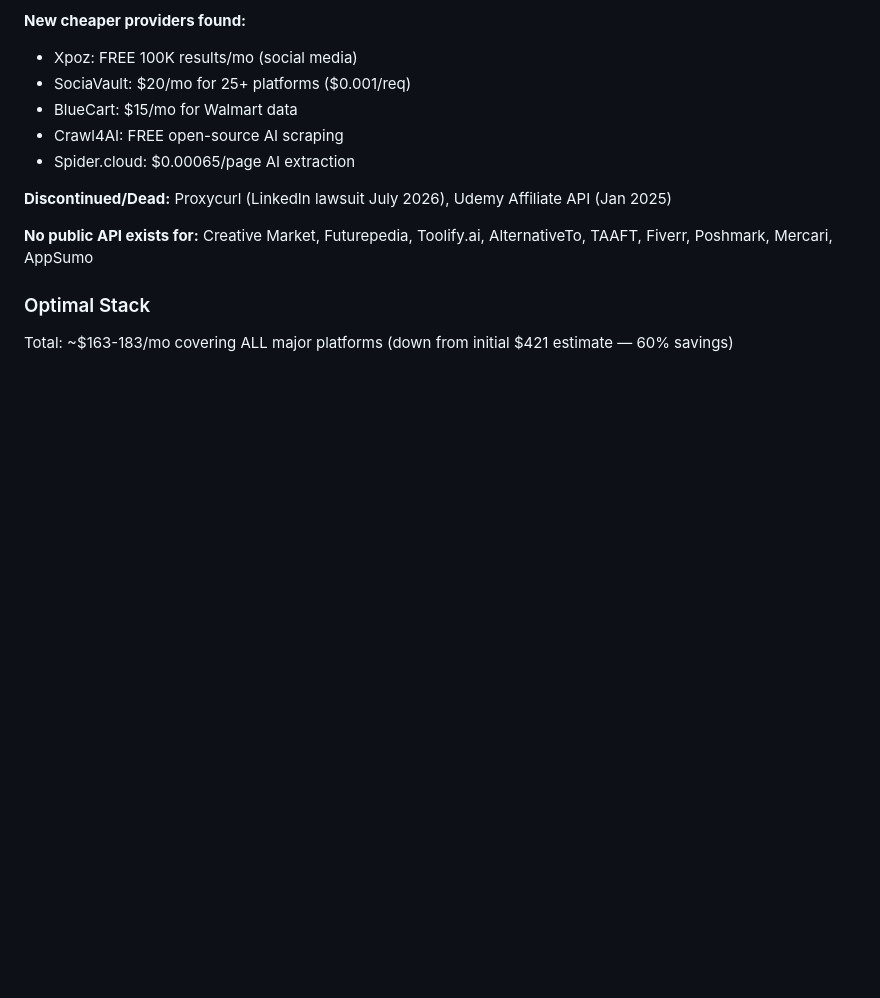
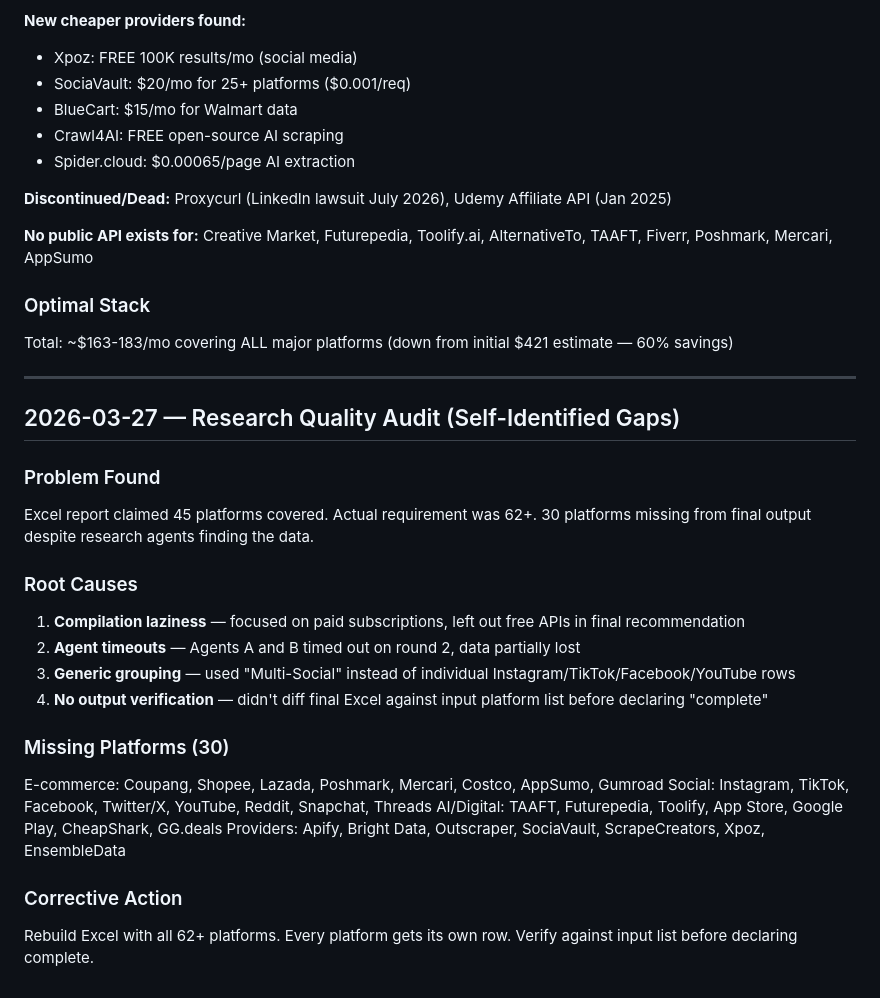
Before and after one commit to haqeeqiazadee-ux/Scraper-app, a Markdown page: system/development_log.md, the part around the change. Rendered like a GitHub page; blank space fills up the shorter version.

```diff
--- a/system/development_log.md
+++ b/system/development_log.md
@@ -1927,3 +1927,25 @@ name, place_id, address, lat/lng, phone, website, rating, review_count, business
 
 ### Optimal Stack
 Total: ~$163-183/mo covering ALL major platforms (down from initial $421 estimate — 60% savings)
+
+---
+
+## 2026-03-27 — Research Quality Audit (Self-Identified Gaps)
+
+### Problem Found
+Excel report claimed 45 platforms covered. Actual requirement was 62+. 30 platforms missing from final output despite research agents finding the data.
+
+### Root Causes
+1. **Compilation laziness** — focused on paid subscriptions, left out free APIs in final recommendation
+2. **Agent timeouts** — Agents A and B timed out on round 2, data partially lost
+3. **Generic grouping** — used "Multi-Social" instead of individual Instagram/TikTok/Facebook/YouTube rows
+4. **No output verification** — didn't diff final Excel against input platform list before declaring "complete"
+
+### Missing Platforms (30)
+E-commerce: Coupang, Shopee, Lazada, Poshmark, Mercari, Costco, AppSumo, Gumroad
+Social: Instagram, TikTok, Facebook, Twitter/X, YouTube, Reddit, Snapchat, Threads
+AI/Digital: TAAFT, Futurepedia, Toolify, App Store, Google Play, CheapShark, GG.deals
+Providers: Apify, Bright Data, Outscraper, SociaVault, ScrapeCreators, Xpoz, EnsembleData
+
+### Corrective Action
+Rebuild Excel with all 62+ platforms. Every platform gets its own row. Verify against input list before declaring complete.
```
Also changed, not shown: system/execution_trace.md (+14 -0 lines), system/lessons.md (+8 -0 lines).
